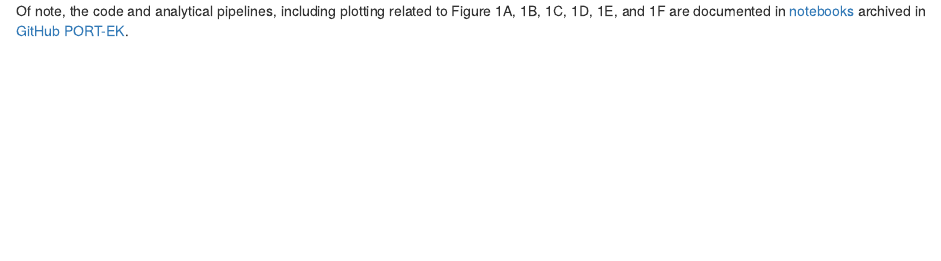
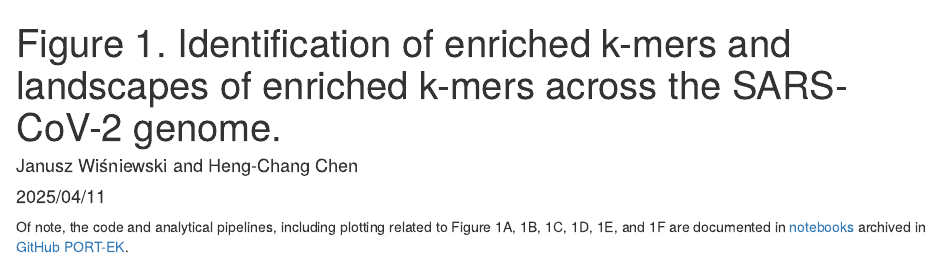
Before and after one commit to HCAngelC/PORT-EK-Kmer-analysis, an R Markdown document (Fig_1/fig_1.Rmd): the page in a window 1100 px wide, from its top. Rendered offline with R 4.5, knitr and Pandoc, with nearby package versions; drawn as R Markdown's standard HTML page in place of the format the file asks for.

Commit message:
Update fig_1.Rmd

```diff
--- a/Fig_1/fig_1.Rmd
+++ b/Fig_1/fig_1.Rmd
@@ -1 +1,7 @@
+---
+title: "Figure 1. Identification of enriched k-mers and landscapes of enriched k-mers across the SARS-CoV-2 genome."
+author: "Janusz Wiśniewski and Heng-Chang Chen"
+date: "2025/04/11"
+output: multiple formats of the results
+---
 Of note, the code and analytical pipelines, including plotting related to Figure 1A, 1B, 1C, 1D, 1E, and 1F are documented in [notebooks](https://github.com/wis-janusz/PORT-EK/tree/main/notebooks) archived in [GitHub PORT-EK](https://github.com/wis-janusz/PORT-EK).
```
